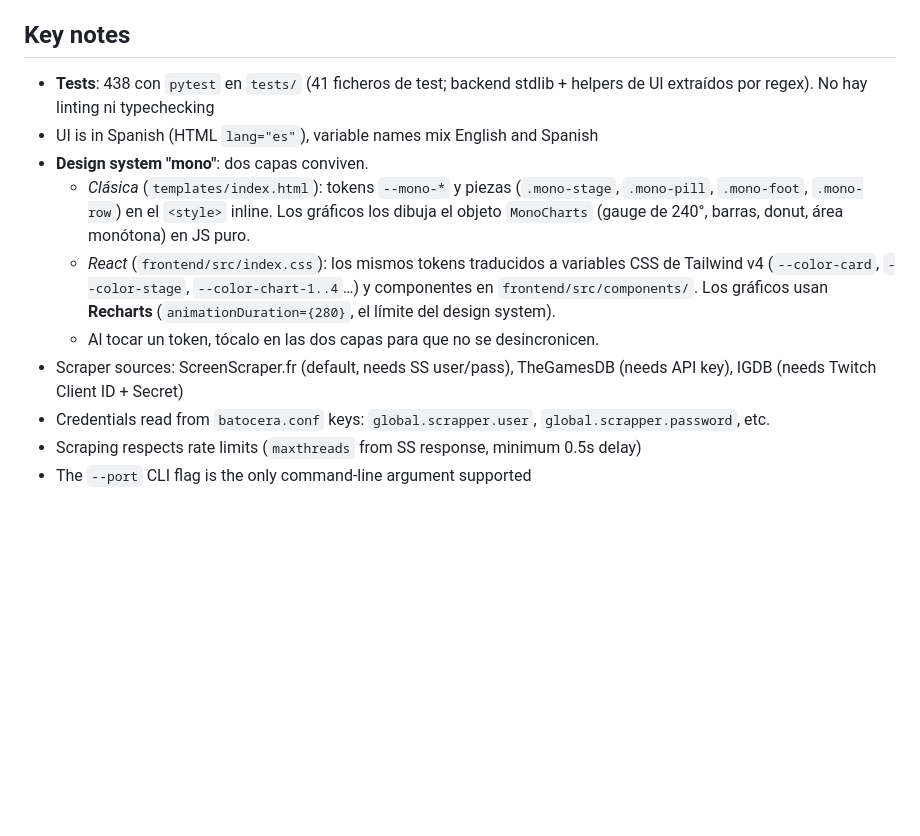
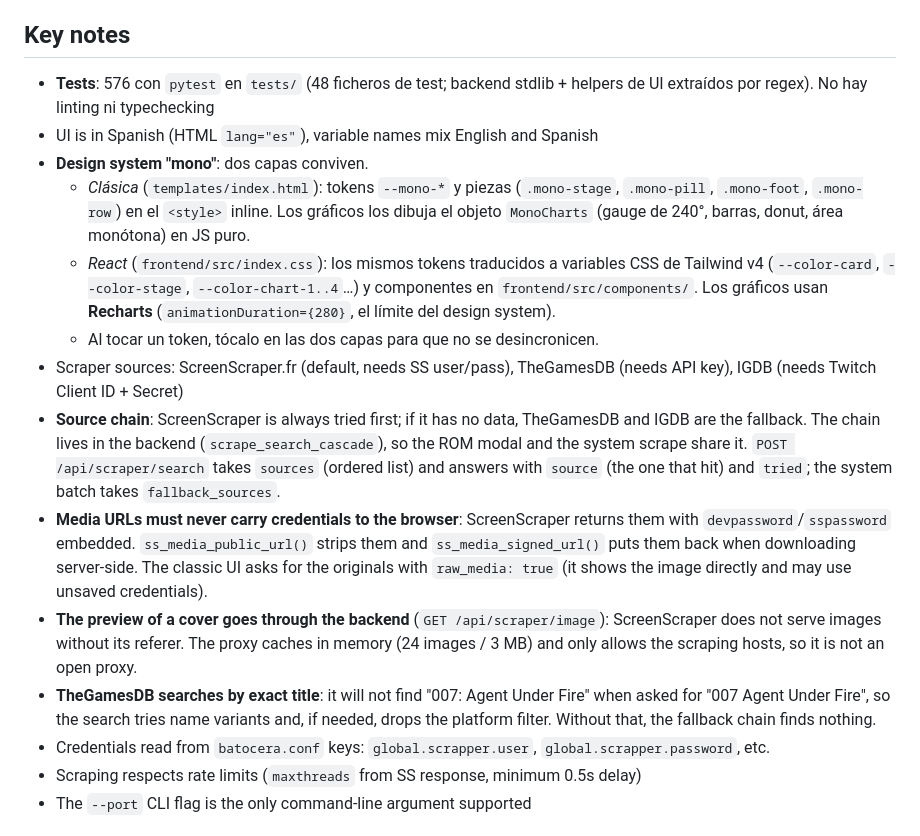
Before and after one commit to Thundertruck4K/batocera-web-manager, a Markdown page: AGENTS.md, the part around the change. GitHub-like rendering; blank space fills up the shorter version.

Commit message:
docs(agents): la cadena de fuentes, el proxy de imagenes y las credenciales (#9)
- El scraper prueba ScreenScraper primero y TheGamesDB e IGDB como respaldo; la
  cadena vive en el backend y la comparten el modal de ROM y el scrape de
  sistema.
- Las URLs de medios no pueden viajar al navegador con las credenciales
  incrustadas: se quitan al enviar el juego y el servidor las firma al
  descargar. La interfaz clasica las pide con raw_media.
- La caratula de vista previa pasa por el proxy del backend, que cachea en
  memoria y solo admite los hosts de las fuentes.
- TheGamesDB busca por titulo exacto: hay que probar variantes del nombre.
- Recuento de tests actualizado (576).

Co-authored-by: Thundertruck4K <thundertruck4k@users.noreply.github.com>

```diff
--- a/AGENTS.md
+++ b/AGENTS.md
@@ -112,7 +112,7 @@ El proyecto se trabaja en **un solo repositorio**:
 
 ## Key notes
 
-- **Tests**: 438 con `pytest` en `tests/` (41 ficheros de test; backend stdlib + helpers de UI extraídos por regex). No hay linting ni typechecking
+- **Tests**: 576 con `pytest` en `tests/` (48 ficheros de test; backend stdlib + helpers de UI extraídos por regex). No hay linting ni typechecking
 - UI is in Spanish (HTML `lang="es"`), variable names mix English and Spanish
 - **Design system "mono"**: dos capas conviven.
   - *Clásica* (`templates/index.html`): tokens `--mono-*` y piezas (`.mono-stage`, `.mono-pill`,
@@ -123,6 +123,20 @@ El proyecto se trabaja en **un solo repositorio**:
     Los gráficos usan **Recharts** (`animationDuration={280}`, el límite del design system).
   - Al tocar un token, tócalo en las dos capas para que no se desincronicen.
 - Scraper sources: ScreenScraper.fr (default, needs SS user/pass), TheGamesDB (needs API key), IGDB (needs Twitch Client ID + Secret)
+- **Source chain**: ScreenScraper is always tried first; if it has no data, TheGamesDB and IGDB are
+  the fallback. The chain lives in the backend (`scrape_search_cascade`), so the ROM modal and the
+  system scrape share it. `POST /api/scraper/search` takes `sources` (ordered list) and answers with
+  `source` (the one that hit) and `tried`; the system batch takes `fallback_sources`.
+- **Media URLs must never carry credentials to the browser**: ScreenScraper returns them with
+  `devpassword`/`sspassword` embedded. `ss_media_public_url()` strips them and
+  `ss_media_signed_url()` puts them back when downloading server-side. The classic UI asks for the
+  originals with `raw_media: true` (it shows the image directly and may use unsaved credentials).
+- **The preview of a cover goes through the backend** (`GET /api/scraper/image`): ScreenScraper does
+  not serve images without its referer. The proxy caches in memory (24 images / 3 MB) and only
+  allows the scraping hosts, so it is not an open proxy.
+- **TheGamesDB searches by exact title**: it will not find "007: Agent Under Fire" when asked for
+  "007 Agent Under Fire", so the search tries name variants and, if needed, drops the platform
+  filter. Without that, the fallback chain finds nothing.
 - Credentials read from `batocera.conf` keys: `global.scrapper.user`, `global.scrapper.password`, etc.
 - Scraping respects rate limits (`maxthreads` from SS response, minimum 0.5s delay)
 - The `--port` CLI flag is the only command-line argument supported
```
